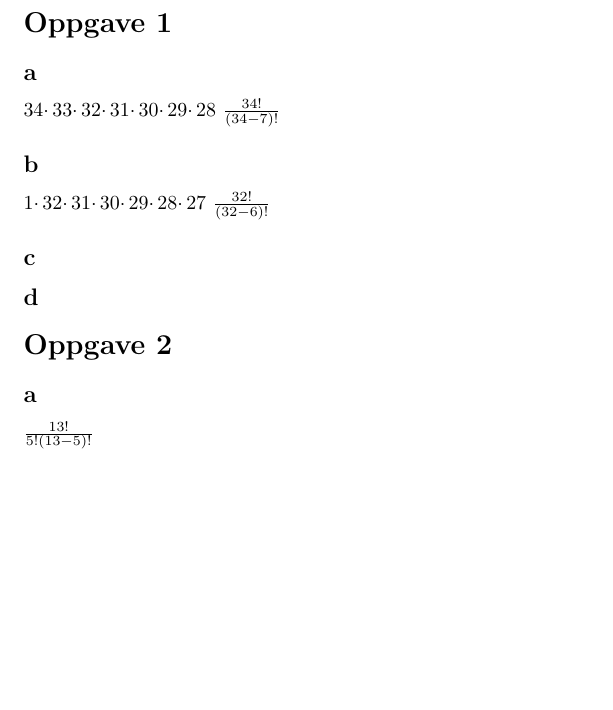
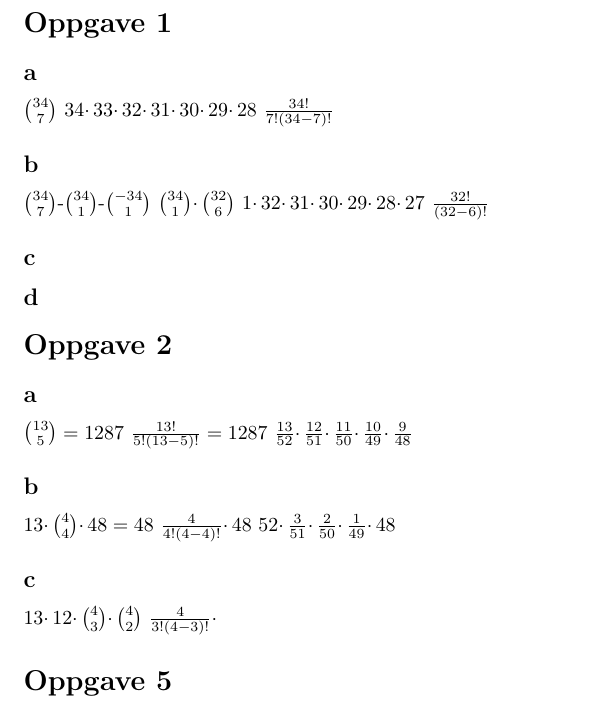
Before and after one commit to Zeroxk/Assignments-Exercises, a LaTeX document (MAT221/Oblig1/Oblig1.tex): part of the page, cut so that both start at the same text, the shorter picture padded with empty space. Compiled offline with pdfLaTeX.

Commit message:
Oppgv 1 og 2

```diff
--- a/MAT221/Oblig1/Oblig1.tex
+++ b/MAT221/Oblig1/Oblig1.tex
@@ -12,11 +12,14 @@
 
 \subsection*{a}
 
+$34 \choose 7$
 $34 \cdotp 33 \cdotp 32 \cdotp 31 \cdotp 30 \cdotp 29 \cdotp 28$
-$\frac{34!}{(34-7)!}$
+$\frac{34!}{7!(34-7)!}$
 
 \subsection*{b}
 
+$34 \choose 7$-$34 \choose 1$-$- 34 \choose 1$
+${34 \choose 1} \cdotp {32 \choose 6}$
 $1 \cdotp 32 \cdotp 31 \cdotp 30 \cdotp 29 \cdotp 28 \cdotp 27$
 $\frac{32!}{(32-6)!}$
 
@@ -27,8 +30,19 @@ $\frac{32!}{(32-6)!}$
 \section*{Oppgave 2}
 
 \subsection*{a}
-$\frac{13!}{5!(13-5)!}$
+${13 \choose 5}=1287$
+$\frac{13!}{5!(13-5)!} = 1287$
+$\frac{13}{52} \cdotp \frac{12}{51} \cdotp \frac{11}{50} \cdotp \frac{10}{49} \cdotp \frac{9}{48}$
 
 \subsection*{b}
+$13 \cdotp {4 \choose 4} \cdotp 48=48$
+$\frac{4}{4!(4-4)!} \cdotp 48$
+$52 \cdotp \frac{3}{51} \cdotp \frac{2}{50} \cdotp \frac{1}{49} \cdotp 48$
+
+ \subsection*{c}
+ $13 \cdotp 12 \cdotp {4 \choose 3} \cdotp {4 \choose 2}$
+ $\frac{4}{3!(4-3)!} \cdotp $
+
+ \section*{Oppgave 5}
 
 \end{document}
```
